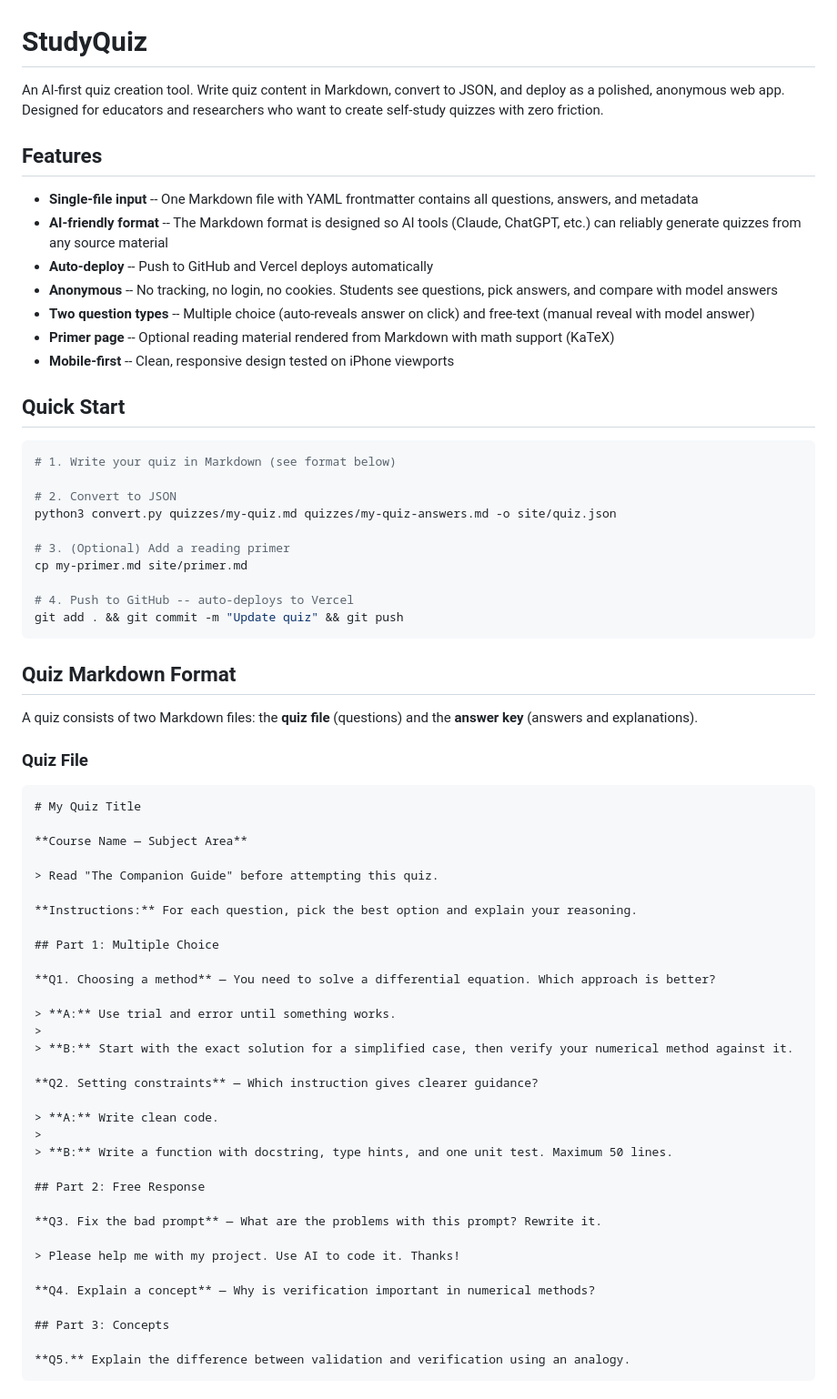
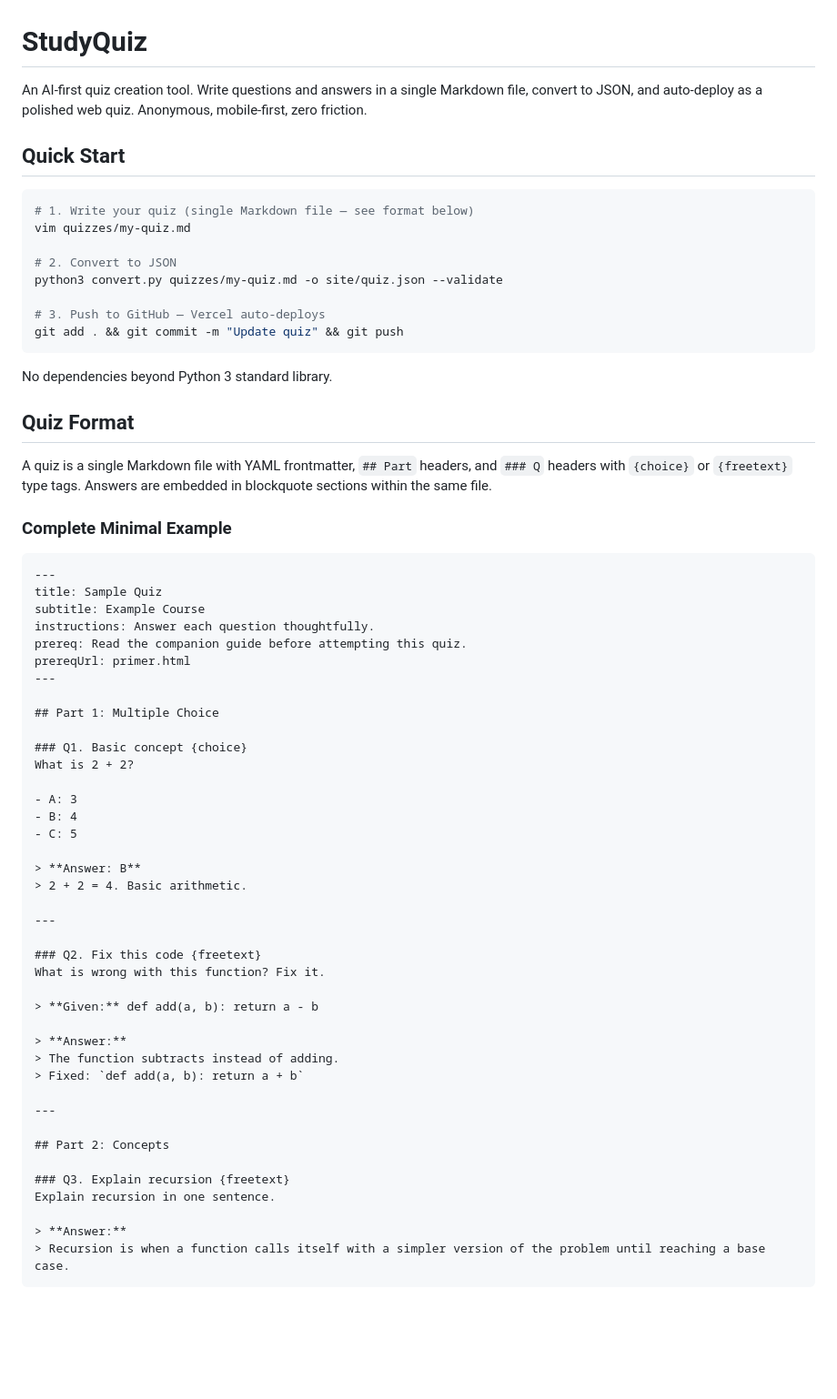
Before and after one commit to JunlinYuan/studyquiz, a Markdown page: README.md, the part around one of its changes. Shown at 91% size. Rendered like a GitHub page; blank space fills up the shorter version.

````diff
--- a/README.md
+++ b/README.md
@@ -1,71 +1,68 @@
 # StudyQuiz
 
-An AI-first quiz creation tool. Write quiz content in Markdown, convert to JSON, and deploy as a polished, anonymous web app. Designed for educators and researchers who want to create self-study quizzes with zero friction.
-
-## Features
-
-- **Single-file input** -- One Markdown file with YAML frontmatter contains all questions, answers, and metadata
-- **AI-friendly format** -- The Markdown format is designed so AI tools (Claude, ChatGPT, etc.) can reliably generate quizzes from any source material
-- **Auto-deploy** -- Push to GitHub and Vercel deploys automatically
-- **Anonymous** -- No tracking, no login, no cookies. Students see questions, pick answers, and compare with model answers
-- **Two question types** -- Multiple choice (auto-reveals answer on click) and free-text (manual reveal with model answer)
-- **Primer page** -- Optional reading material rendered from Markdown with math support (KaTeX)
-- **Mobile-first** -- Clean, responsive design tested on iPhone viewports
+An AI-first quiz creation tool. Write questions and answers in a single Markdown file, convert to JSON, and auto-deploy as a polished web quiz. Anonymous, mobile-first, zero friction.
 
 ## Quick Start
 
 ```bash
-# 1. Write your quiz in Markdown (see format below)
+# 1. Write your quiz (single Markdown file — see format below)
+vim quizzes/my-quiz.md
 
 # 2. Convert to JSON
-python3 convert.py quizzes/my-quiz.md quizzes/my-quiz-answers.md -o site/quiz.json
+python3 convert.py quizzes/my-quiz.md -o site/quiz.json --validate
 
-# 3. (Optional) Add a reading primer
-cp my-primer.md site/primer.md
-
-# 4. Push to GitHub -- auto-deploys to Vercel
+# 3. Push to GitHub — Vercel auto-deploys
 git add . && git commit -m "Update quiz" && git push
 ```
 
-## Quiz Markdown Format
+No dependencies beyond Python 3 standard library.
 
-A quiz consists of two Markdown files: the **quiz file** (questions) and the **answer key** (answers and explanations).
+## Quiz Format
 
-### Quiz File
+A quiz is a single Markdown file with YAML frontmatter, `## Part` headers, and `### Q` headers with `{choice}` or `{freetext}` type tags. Answers are embedded in blockquote sections within the same file.
+
+### Complete Minimal Example
 
 ```markdown
-# My Quiz Title
-
-**Course Name — Subject Area**
-
-> Read "The Companion Guide" before attempting this quiz.
-
-**Instructions:** For each question, pick the best option and explain your reasoning.
+---
+title: Sample Quiz
+subtitle: Example Course
+instructions: Answer each question thoughtfully.
+prereq: Read the companion guide before attempting this quiz.
+prereqUrl: primer.html
+---
 
 ## Part 1: Multiple Choice
 
-**Q1. Choosing a method** — You need to solve a differential equation. Which approach is better?
+### Q1. Basic concept {choice}
+What is 2 + 2?
 
-> **A:** Use trial and error until something works.
->
-> **B:** Start with the exact solution for a simplified case, then verify your numerical method against it.
+- A: 3
+- B: 4
+- C: 5
 
-**Q2. Setting constraints** — Which instruction gives clearer guidance?
+> **Answer: B**
+> 2 + 2 = 4. Basic arithmetic.
 
-> **A:** Write clean code.
->
-> **B:** Write a function with docstring, type hints, and one unit test. Maximum 50 lines.
+---
 
-## Part 2: Free Response
+### Q2. Fix this code {freetext}
+What is wrong with this function? Fix it.
 
-**Q3. Fix the bad prompt** — What are the problems with this prompt? Rewrite it.
+> **Given:** def add(a, b): return a - b
 
-> Please help me with my project. Use AI to code it. Thanks!
+> **Answer:**
+> The function subtracts instead of adding.
+> Fixed: `def add(a, b): return a + b`
 
-**Q4. Explain a concept** — Why is verification important in numerical methods?
+---
 
-## Part 3: Concepts
+## Part 2: Concepts
 
-**Q5.** Explain the difference between validation and verification using an analogy.
+### Q3. Explain recursion {freetext}
+Explain recursion in one sentence.
+
+> **Answer:**
+> Recursion is when a function calls itself with a simpler version of the problem until reaching a base case.
 ```
 
````
Also changed, not shown: other parts of README.md (+73 -96 lines).
